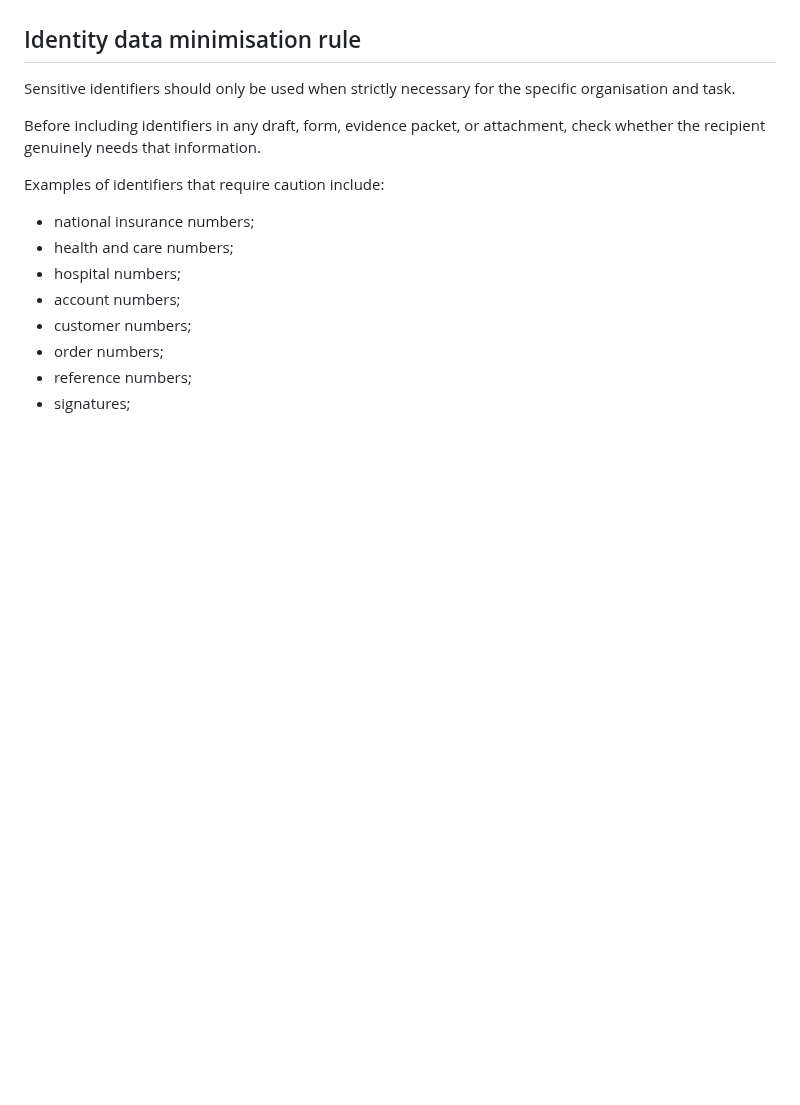
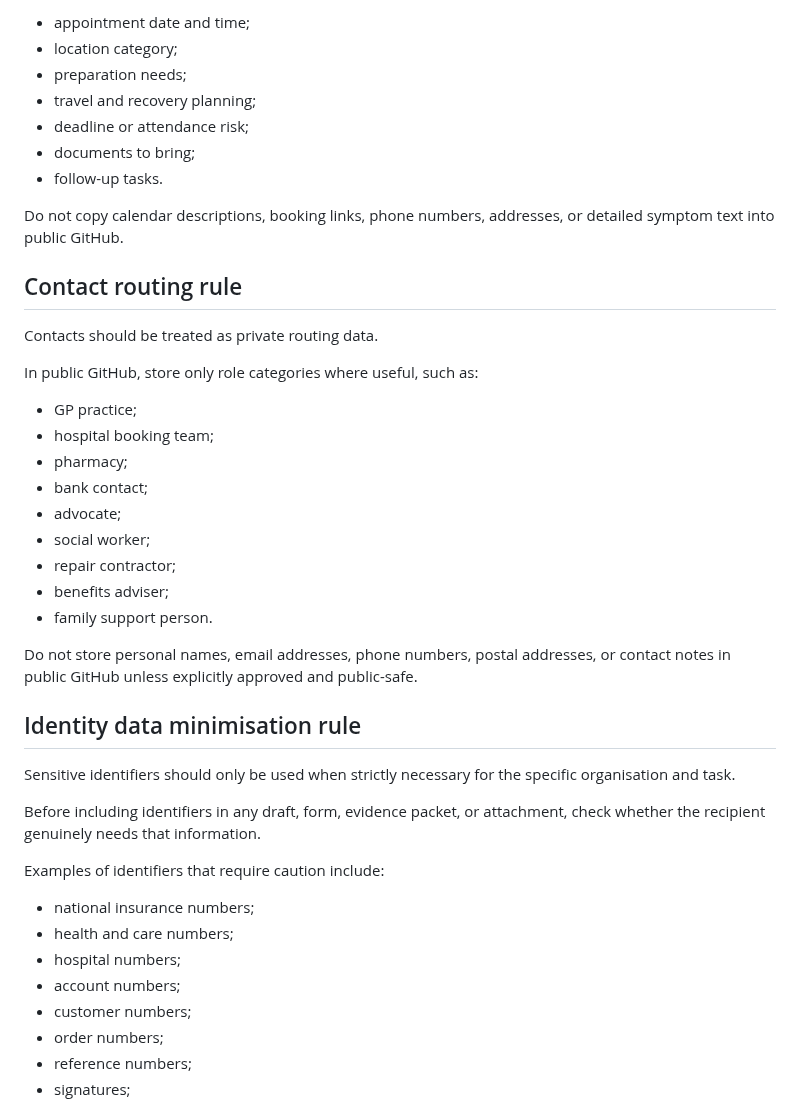
Before and after one commit to mengluliu90-dot/mellow-navigator, a Markdown page: Menglu-OS/core/MEMORY_MODEL.md, the part around one of its changes. Drawn GitHub-style; blank space fills up the shorter version.

Commit message:
Add connector evidence extraction rules

```diff
--- a/Menglu-OS/core/MEMORY_MODEL.md
+++ b/Menglu-OS/core/MEMORY_MODEL.md
@@ -132,3 +194,30 @@ Keep Level 3 evidence outside this public repository unless it is converted into
+- appointment date and time;
+- location category;
+- preparation needs;
+- travel and recovery planning;
+- deadline or attendance risk;
+- documents to bring;
+- follow-up tasks.
+
+Do not copy calendar descriptions, booking links, phone numbers, addresses, or detailed symptom text into public GitHub.
+
+## Contact routing rule
+
+Contacts should be treated as private routing data.
+
+In public GitHub, store only role categories where useful, such as:
+
+- GP practice;
+- hospital booking team;
+- pharmacy;
+- bank contact;
+- advocate;
+- social worker;
+- repair contractor;
+- benefits adviser;
+- family support person.
+
+Do not store personal names, email addresses, phone numbers, postal addresses, or contact notes in public GitHub unless explicitly approved and public-safe.
 
 ## Identity data minimisation rule
 
```
Also changed, not shown: other parts of Menglu-OS/core/MEMORY_MODEL.md (+62 -0 lines).
